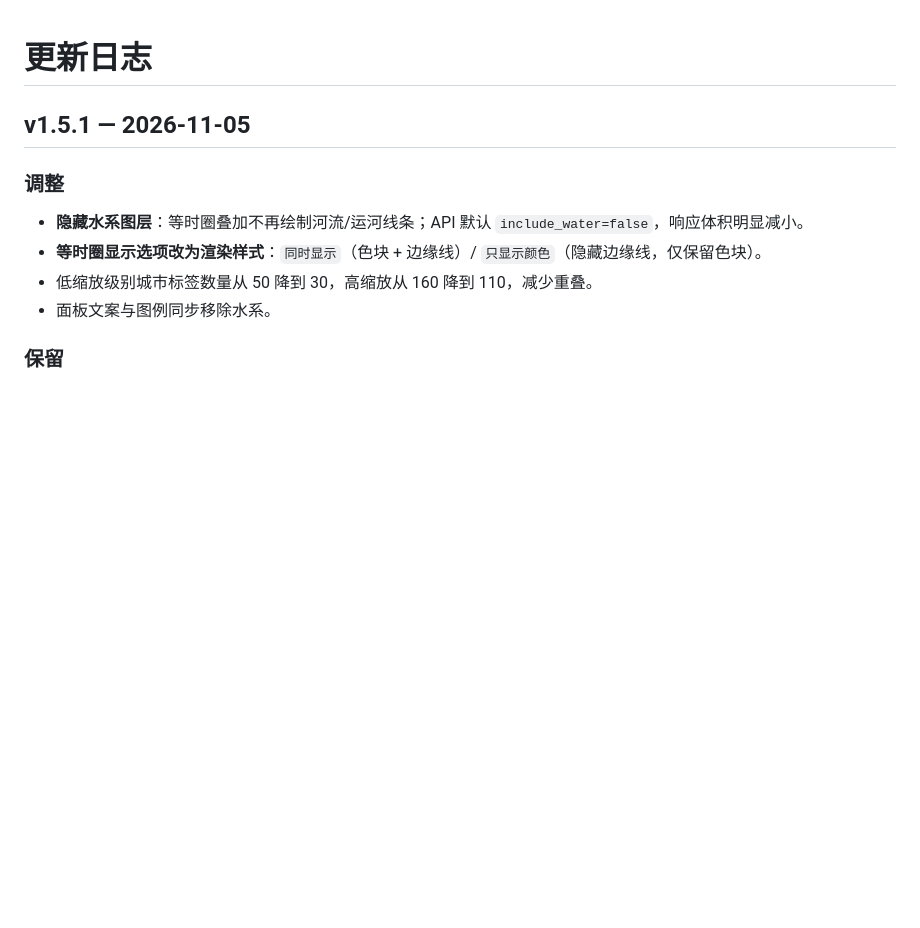
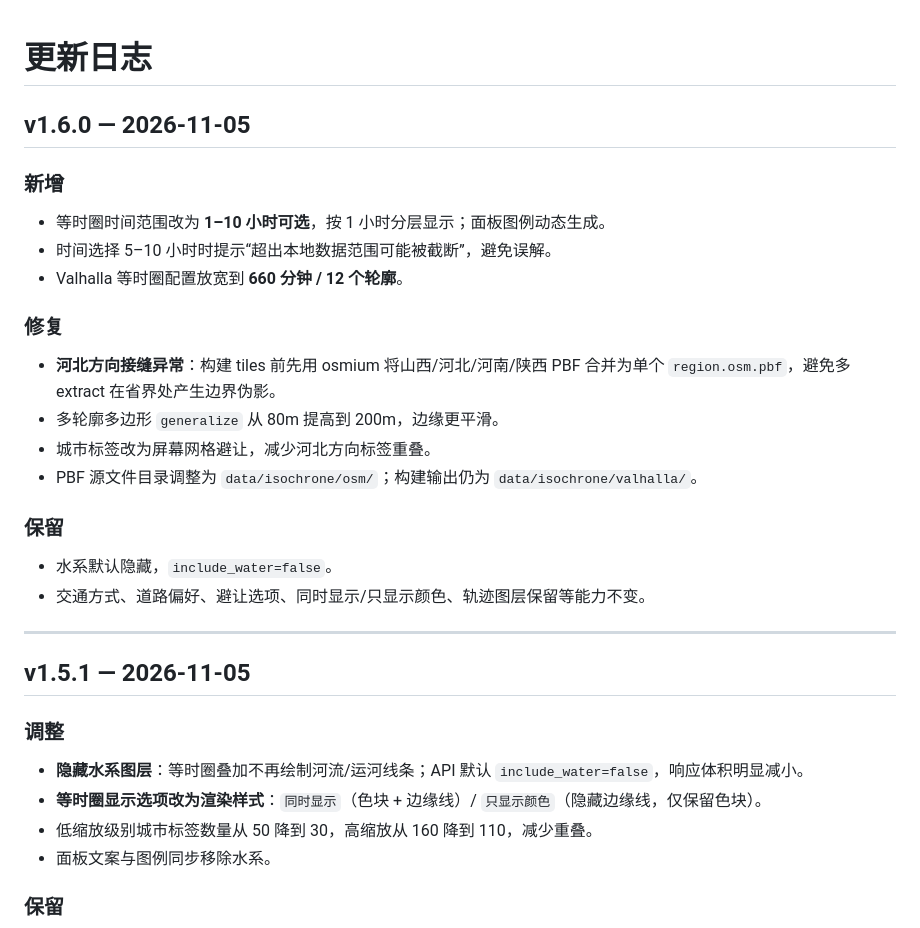
Before and after one commit to BH3XZT/zhangliangzuji, a Markdown page: CHANGELOG.md, the part around the change. GitHub-like rendering; blank space fills up the shorter version.

```diff
--- a/CHANGELOG.md
+++ b/CHANGELOG.md
@@ -1,4 +1,27 @@
 # 更新日志
+
+## v1.6.0 — 2026-11-05
+
+### 新增
+
+- 等时圈时间范围改为 **1–10 小时可选**，按 1 小时分层显示；面板图例动态生成。
+- 时间选择 5–10 小时时提示“超出本地数据范围可能被截断”，避免误解。
+- Valhalla 等时圈配置放宽到 **660 分钟 / 12 个轮廓**。
+
+### 修复
+
+- **河北方向接缝异常**：构建 tiles 前先用 osmium 将山西/河北/河南/陕西 PBF 合并为单个
+  `region.osm.pbf`，避免多 extract 在省界处产生边界伪影。
+- 多轮廓多边形 `generalize` 从 80m 提高到 200m，边缘更平滑。
+- 城市标签改为屏幕网格避让，减少河北方向标签重叠。
+- PBF 源文件目录调整为 `data/isochrone/osm/`；构建输出仍为 `data/isochrone/valhalla/`。
+
+### 保留
+
+- 水系默认隐藏，`include_water=false`。
+- 交通方式、道路偏好、避让选项、同时显示/只显示颜色、轨迹图层保留等能力不变。
+
+---
 
 ## v1.5.1 — 2026-11-05
 
```
Also changed, not shown: README.md (+10 -8 lines), 安装流程.md (+6 -6 lines), docs/screenshot-09-isochrone.png, 10 other files.
